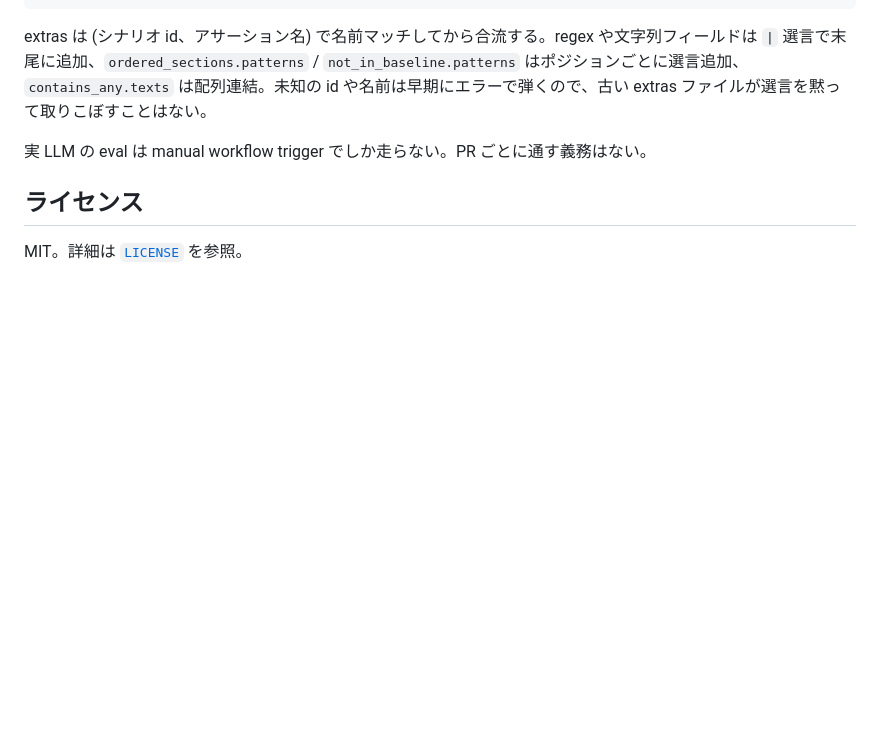
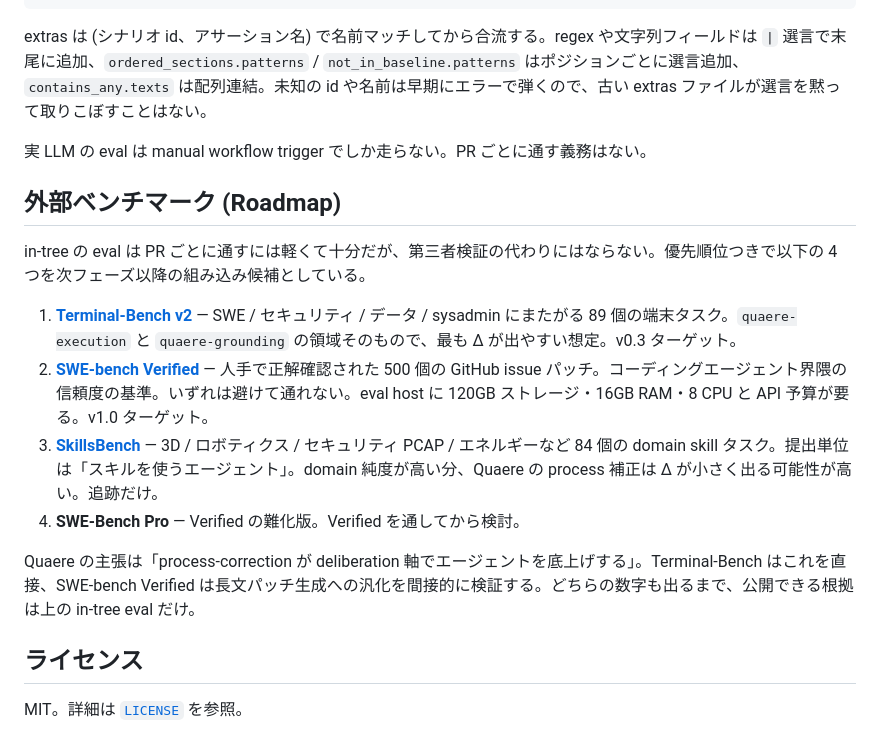
Before and after one commit to haru0416-dev/quaere, a Markdown page: README.ja.md, the part around the change. Rendered like a GitHub page; blank space fills up the shorter version.

```diff
--- a/README.ja.md
+++ b/README.ja.md
@@ -235,6 +235,17 @@ extras は (シナリオ id、アサーション名) で名前マッチしてか
 
 実 LLM の eval は manual workflow trigger でしか走らない。PR ごとに通す義務はない。
 
+## 外部ベンチマーク (Roadmap)
+
+in-tree の eval は PR ごとに通すには軽くて十分だが、第三者検証の代わりにはならない。優先順位つきで以下の 4 つを次フェーズ以降の組み込み候補としている。
+
+1. **[Terminal-Bench v2](https://www.tbench.ai/)** — SWE / セキュリティ / データ / sysadmin にまたがる 89 個の端末タスク。`quaere-execution` と `quaere-grounding` の領域そのもので、最も Δ が出やすい想定。v0.3 ターゲット。
+2. **[SWE-bench Verified](https://www.swebench.com/)** — 人手で正解確認された 500 個の GitHub issue パッチ。コーディングエージェント界隈の信頼度の基準。いずれは避けて通れない。eval host に 120GB ストレージ・16GB RAM・8 CPU と API 予算が要る。v1.0 ターゲット。
+3. **[SkillsBench](https://www.skillsbench.ai/)** — 3D / ロボティクス / セキュリティ PCAP / エネルギーなど 84 個の domain skill タスク。提出単位は「スキルを使うエージェント」。domain 純度が高い分、Quaere の process 補正は Δ が小さく出る可能性が高い。追跡だけ。
+4. **SWE-Bench Pro** — Verified の難化版。Verified を通してから検討。
+
+Quaere の主張は「process-correction が deliberation 軸でエージェントを底上げする」。Terminal-Bench はこれを直接、SWE-bench Verified は長文パッチ生成への汎化を間接的に検証する。どちらの数字も出るまで、公開できる根拠は上の in-tree eval だけ。
+
 ## ライセンス
 
 MIT。詳細は [`LICENSE`](LICENSE) を参照。
```
Also changed, not shown: README.md (+11 -0 lines).
